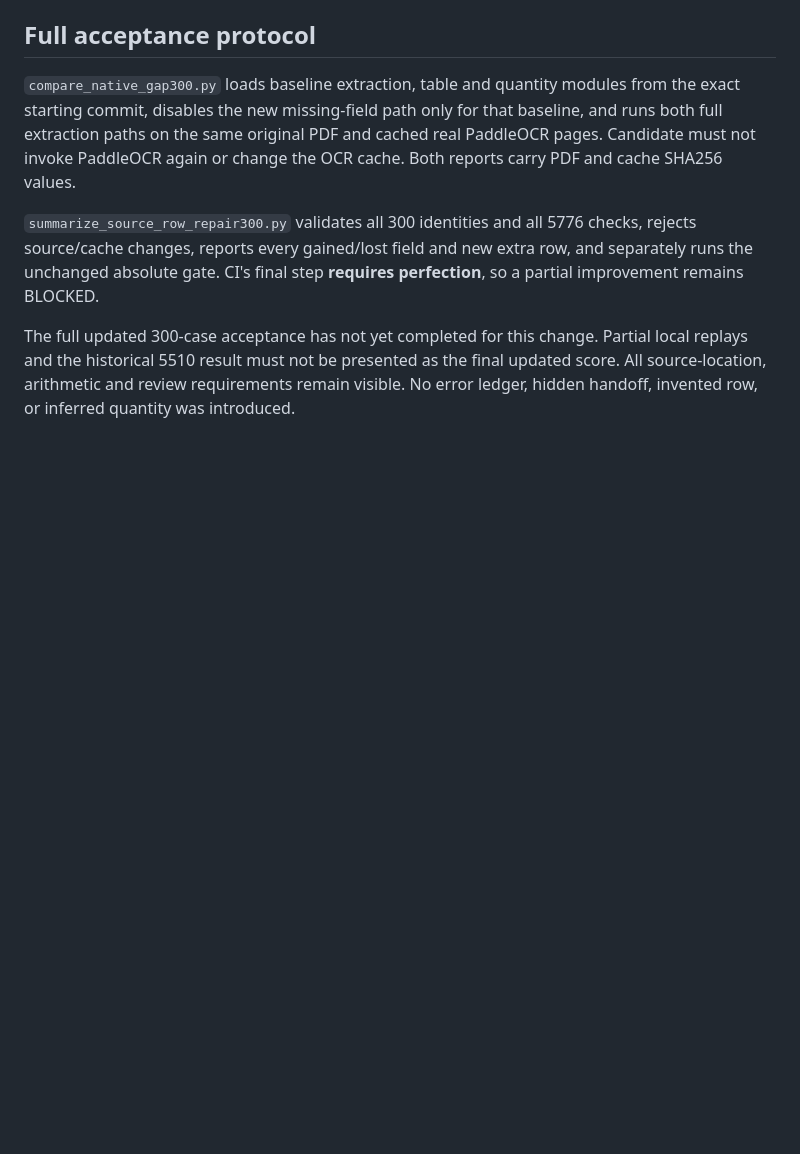
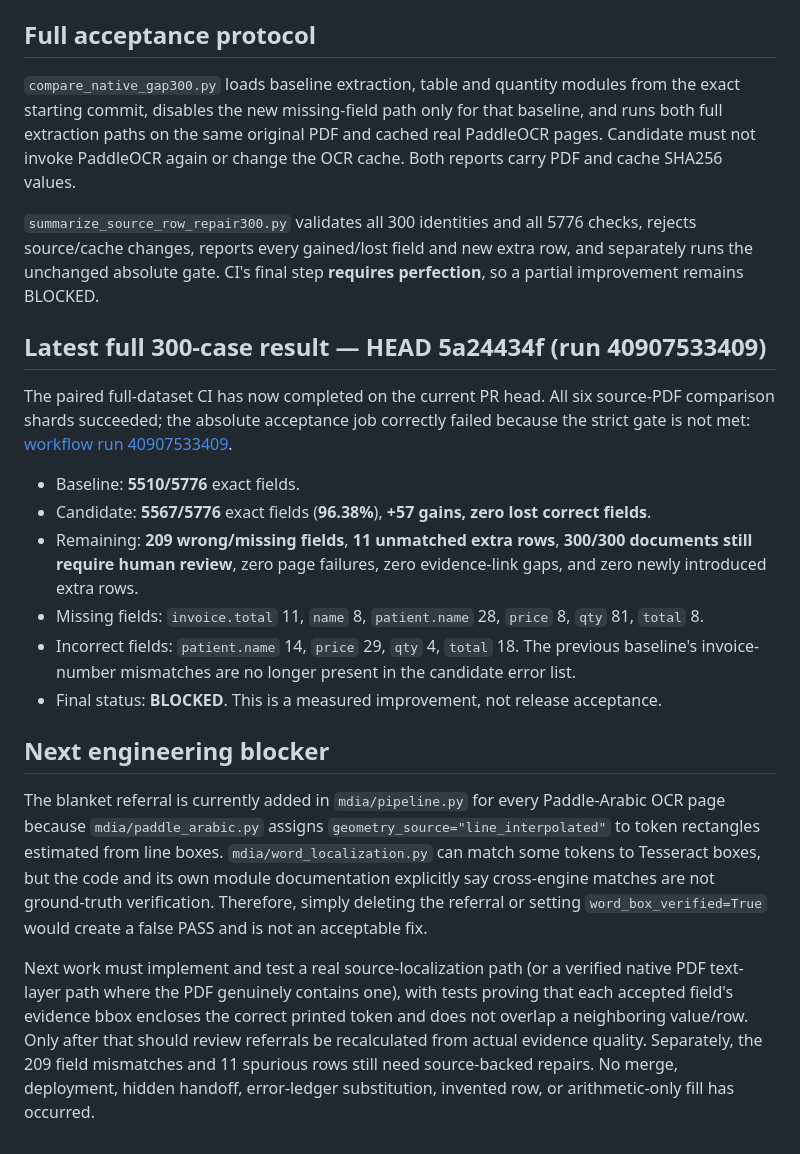
Before and after one commit to overurdream-collab/OCR_deepseak, a Markdown page: docs/MDIA_SOURCE_ROW_REPAIR_2026-10-29.md, the part around the change. Rendered like a GitHub page; blank space fills up the shorter version.

Commit message:
docs(mdia): record full 300-case result and geometry blocker

```diff
--- a/docs/MDIA_SOURCE_ROW_REPAIR_2026-10-29.md
+++ b/docs/MDIA_SOURCE_ROW_REPAIR_2026-10-29.md
@@ -42,4 +42,19 @@ Real full-300 run [40902985455](https://github.com/overurdream-collab/OCR_deepse
 
 `summarize_source_row_repair300.py` validates all 300 identities and all 5776 checks, rejects source/cache changes, reports every gained/lost field and new extra row, and separately runs the unchanged absolute gate. CI's final step **requires perfection**, so a partial improvement remains BLOCKED.
 
-The full updated 300-case acceptance has not yet completed for this change. Partial local replays and the historical 5510 result must not be presented as the final updated score. All source-location, arithmetic and review requirements remain visible. No error ledger, hidden handoff, invented row, or inferred quantity was introduced.
+## Latest full 300-case result — HEAD 5a24434f (run 40907533409)
+
+The paired full-dataset CI has now completed on the current PR head. All six source-PDF comparison shards succeeded; the absolute acceptance job correctly failed because the strict gate is not met: [workflow run 40907533409](https://github.com/overurdream-collab/OCR_deepseak/actions/runs/40907533409).
+
+- Baseline: **5510/5776** exact fields.
+- Candidate: **5567/5776** exact fields (**96.38%**), **+57 gains, zero lost correct fields**.
+- Remaining: **209 wrong/missing fields**, **11 unmatched extra rows**, **300/300 documents still require human review**, zero page failures, zero evidence-link gaps, and zero newly introduced extra rows.
+- Missing fields: `invoice.total` 11, `name` 8, `patient.name` 28, `price` 8, `qty` 81, `total` 8.
+- Incorrect fields: `patient.name` 14, `price` 29, `qty` 4, `total` 18. The previous baseline's invoice-number mismatches are no longer present in the candidate error list.
+- Final status: **BLOCKED**. This is a measured improvement, not release acceptance.
+
+## Next engineering blocker
+
+The blanket referral is currently added in `mdia/pipeline.py` for every Paddle-Arabic OCR page because `mdia/paddle_arabic.py` assigns `geometry_source="line_interpolated"` to token rectangles estimated from line boxes. `mdia/word_localization.py` can match some tokens to Tesseract boxes, but the code and its own module documentation explicitly say cross-engine matches are not ground-truth verification. Therefore, simply deleting the referral or setting `word_box_verified=True` would create a false PASS and is not an acceptable fix.
+
+Next work must implement and test a real source-localization path (or a verified native PDF text-layer path where the PDF genuinely contains one), with tests proving that each accepted field's evidence bbox encloses the correct printed token and does not overlap a neighboring value/row. Only after that should review referrals be recalculated from actual evidence quality. Separately, the 209 field mismatches and 11 spurious rows still need source-backed repairs. No merge, deployment, hidden handoff, error-ledger substitution, invented row, or arithmetic-only fill has occurred.
```
